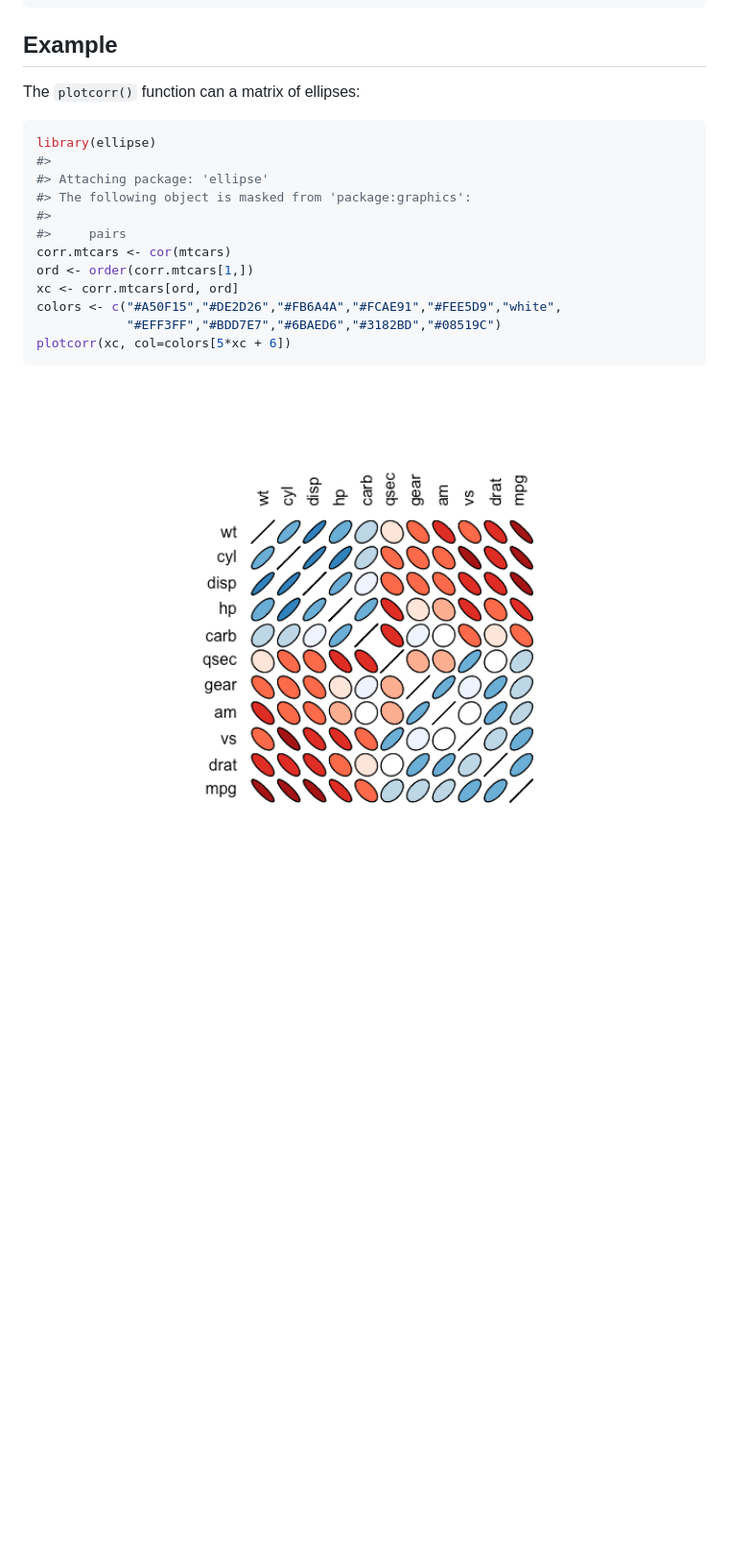
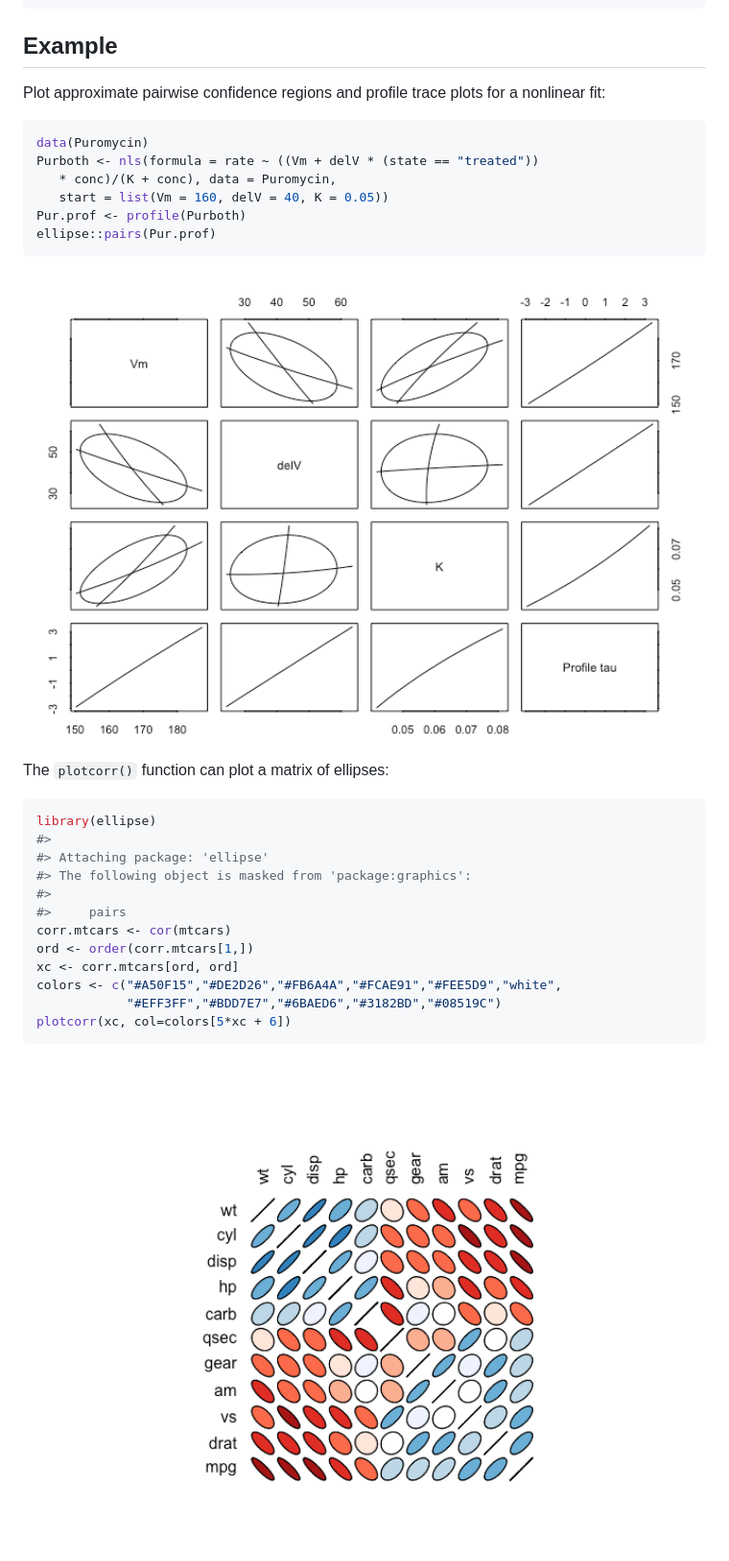
Before and after one commit to dmurdoch/ellipse, a Markdown page: README.md, the part around the change printed below. Shown: that part at 96% size. Rendered like a GitHub page; pictures changed too: man/figures/README-pairs.profile-1.png (added); blank space fills up the shorter version.

````diff
--- a/README.md
+++ b/README.md
@@ -29,7 +31,21 @@ devtools::install_github("dmurdoch/ellipse")
 
 ## Example
 
-The `plotcorr()` function can a matrix of ellipses:
+Plot approximate pairwise confidence regions and profile trace plots for
+a nonlinear fit:
+
+``` r
+data(Puromycin)
+Purboth <- nls(formula = rate ~ ((Vm + delV * (state == "treated"))
+   * conc)/(K + conc), data = Puromycin,
+   start = list(Vm = 160, delV = 40, K = 0.05))
+Pur.prof <- profile(Purboth)
+ellipse::pairs(Pur.prof)
+```
+
+<img src="man/figures/README-pairs.profile-1.png" width="100%" />
+
+The `plotcorr()` function can plot a matrix of ellipses:
 
 ``` r
 library(ellipse)
@@ -46,4 +62,4 @@ colors <- c("#A50F15","#DE2D26","#FB6A4A","#FCAE91","#FEE5D9","white",
 plotcorr(xc, col=colors[5*xc + 6])
 ```
 
-<img src="man/figures/README-example-1.png" width="100%" />
+<img src="man/figures/README-plotcorr-1.png" width="100%" />
````
Also changed, not shown: other parts of README.md (+2 -0 lines), man/figures/README-plotcorr-1.png (renamed from man/figures/README-example-1.png), 2 other files.
